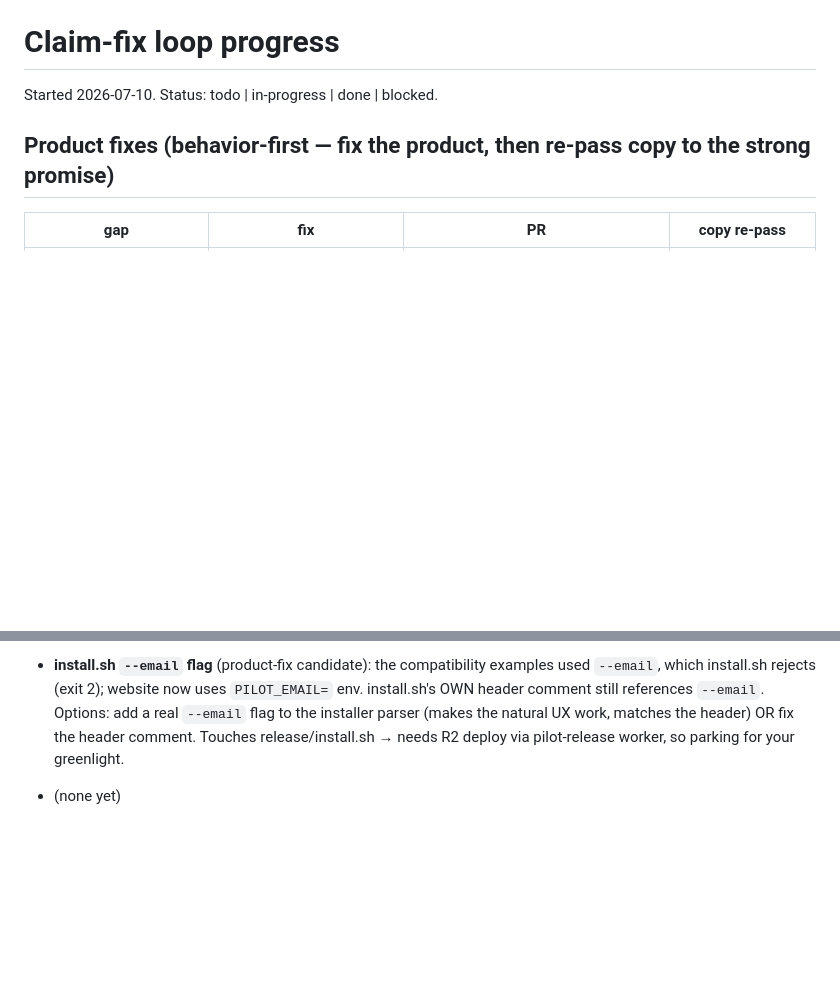
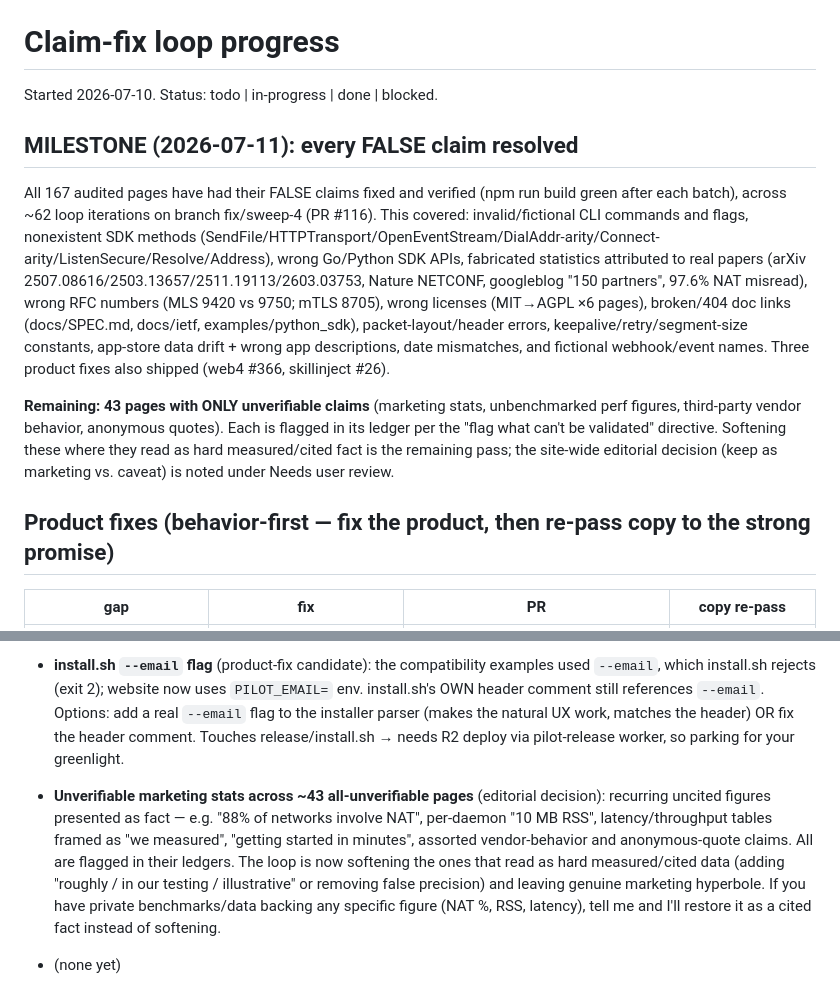
Before and after one commit to pilot-protocol/website, a Markdown page: audit/PROGRESS.md, 2 parts joined by grey strips. Rendered like a GitHub page; blank space fills up the shorter version.

Commit message:
audit: milestone — all FALSE claims across 167 pages resolved
Records the FALSE-claim-complete milestone at the top of PROGRESS.md
and adds the unverifiable-marketing-stats editorial question to
Needs user review. 43 unverifiable-only pages remain for the softening
pass.

Co-Authored-By: Claude Opus 4.8 <noreply@anthropic.com>

```diff
--- a/audit/PROGRESS.md
+++ b/audit/PROGRESS.md
@@ -1,6 +1,11 @@
 # Claim-fix loop progress
 
 Started 2026-07-10. Status: todo | in-progress | done | blocked.
+
+## MILESTONE (2026-07-11): every FALSE claim resolved
+All 167 audited pages have had their FALSE claims fixed and verified (npm run build green after each batch), across ~62 loop iterations on branch fix/sweep-4 (PR #116). This covered: invalid/fictional CLI commands and flags, nonexistent SDK methods (SendFile/HTTPTransport/OpenEventStream/DialAddr-arity/Connect-arity/ListenSecure/Resolve/Address), wrong Go/Python SDK APIs, fabricated statistics attributed to real papers (arXiv 2507.08616/2503.13657/2511.19113/2603.03753, Nature NETCONF, googleblog "150 partners", 97.6% NAT misread), wrong RFC numbers (MLS 9420 vs 9750; mTLS 8705), wrong licenses (MIT→AGPL ×6 pages), broken/404 doc links (docs/SPEC.md, docs/ietf, examples/python_sdk), packet-layout/header errors, keepalive/retry/segment-size constants, app-store data drift + wrong app descriptions, date mismatches, and fictional webhook/event names. Three product fixes also shipped (web4 #366, skillinject #26).
+
+**Remaining: 43 pages with ONLY unverifiable claims** (marketing stats, unbenchmarked perf figures, third-party vendor behavior, anonymous quotes). Each is flagged in its ledger per the "flag what can't be validated" directive. Softening these where they read as hard measured/cited fact is the remaining pass; the site-wide editorial decision (keep as marketing vs. caveat) is noted under Needs user review.
 
 ## Product fixes (behavior-first — fix the product, then re-pass copy to the strong promise)
 | gap | fix | PR | copy re-pass |
@@ -20,6 +25,8 @@ Started 2026-07-10. Status: todo | in-progress | done | blocked.
 - **Tags not indexed for discovery (product gap)**: pilotctl set-tags stores tags on a node, but the list-agents directory search only matches hostname/category/description (search.py _doc_text), so tags do not actually aid capability discovery. Either index tags in list-agents search, or reposition tags as pure metadata. (Docs now honest about this.)
 - **Per-session forward secrecy (crypto roadmap)**: the daemon generates ONE X25519 keypair at startup and reuses it for all tunnels (tunnel.go:524-526), so there is no per-session forward secrecy — a compromise of the daemon key exposes past captured sessions. Website copy is now honest about this (peer isolation, not FS). Real fix = rotating/ephemeral per-session X25519 keys (a Noise-IK-style rekey). Significant crypto work; your call.
 - **install.sh `--email` flag** (product-fix candidate): the compatibility examples used `--email`, which install.sh rejects (exit 2); website now uses `PILOT_EMAIL=` env. install.sh's OWN header comment still references `--email`. Options: add a real `--email` flag to the installer parser (makes the natural UX work, matches the header) OR fix the header comment. Touches release/install.sh → needs R2 deploy via pilot-release worker, so parking for your greenlight.
+
+- **Unverifiable marketing stats across ~43 all-unverifiable pages** (editorial decision): recurring uncited figures presented as fact — e.g. "88% of networks involve NAT", per-daemon "10 MB RSS", latency/throughput tables framed as "we measured", "getting started in minutes", assorted vendor-behavior and anonymous-quote claims. All are flagged in their ledgers. The loop is now softening the ones that read as hard measured/cited data (adding "roughly / in our testing / illustrative" or removing false precision) and leaving genuine marketing hyperbole. If you have private benchmarks/data backing any specific figure (NAT %, RSS, latency), tell me and I'll restore it as a cited fact instead of softening.
 
 - (none yet)
 
```
